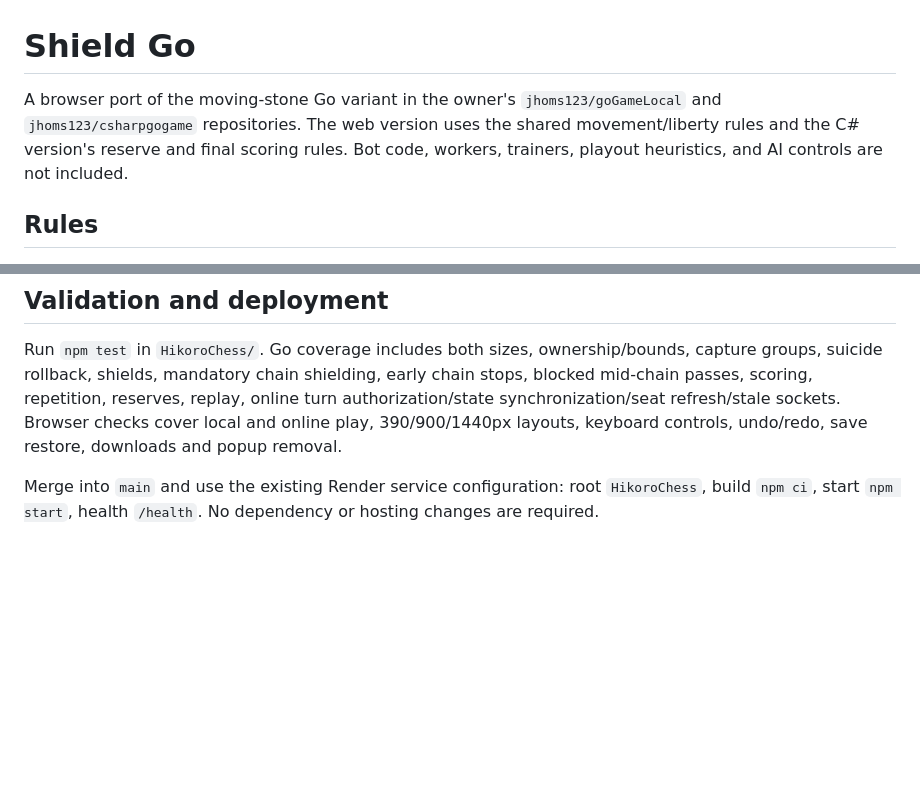
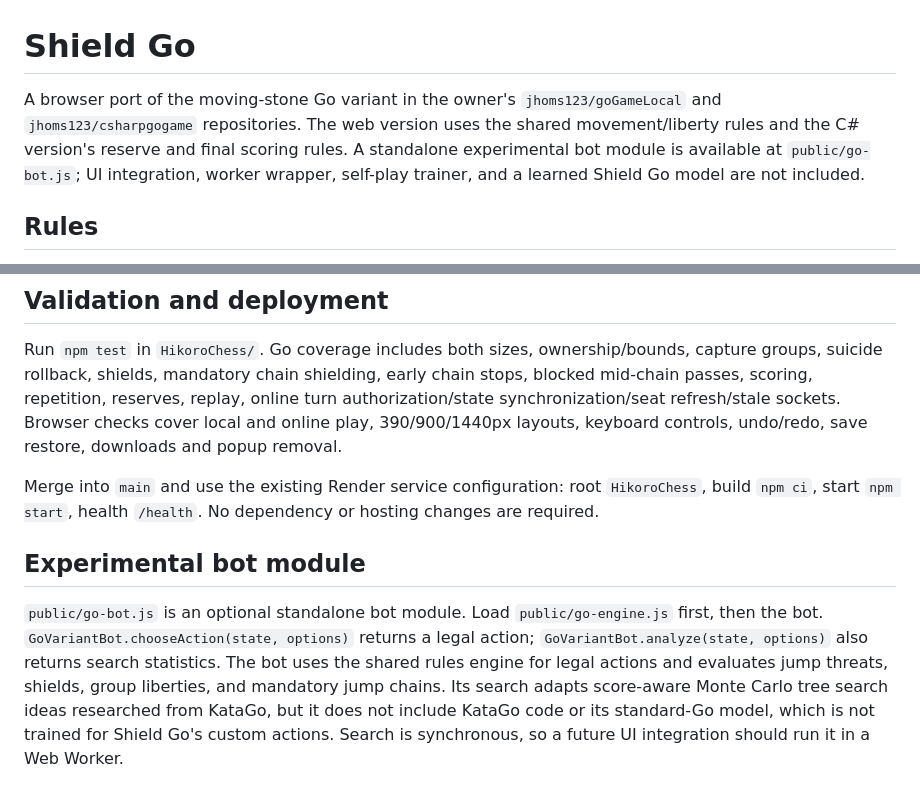
Before and after one commit to jhoms123/hikoro-chess, a Markdown page: HikoroChess/SHIELD_GO.md, 2 parts joined by grey strips. Drawn GitHub-style; blank space fills up the shorter version.

Commit message:
Document standalone Shield Go bot module

```diff
--- a/HikoroChess/SHIELD_GO.md
+++ b/HikoroChess/SHIELD_GO.md
@@ -1,6 +1,6 @@
 # Shield Go
 
-A browser port of the moving-stone Go variant in the owner's `jhoms123/goGameLocal` and `jhoms123/csharpgogame` repositories. The web version uses the shared movement/liberty rules and the C# version's reserve and final scoring rules. Bot code, workers, trainers, playout heuristics, and AI controls are not included.
+A browser port of the moving-stone Go variant in the owner's `jhoms123/goGameLocal` and `jhoms123/csharpgogame` repositories. The web version uses the shared movement/liberty rules and the C# version's reserve and final scoring rules. A standalone experimental bot module is available at `public/go-bot.js`; UI integration, worker wrapper, self-play trainer, and a learned Shield Go model are not included.
 
 ## Rules
 
@@ -28,3 +28,8 @@ Shavari's floating stack inspector, hover/focus listeners, and inspection toggle
 Run `npm test` in `HikoroChess/`. Go coverage includes both sizes, ownership/bounds, capture groups, suicide rollback, shields, mandatory chain shielding, early chain stops, blocked mid-chain passes, scoring, repetition, reserves, replay, online turn authorization/state synchronization/seat refresh/stale sockets. Browser checks cover local and online play, 390/900/1440px layouts, keyboard controls, undo/redo, save restore, downloads and popup removal.
 
 Merge into `main` and use the existing Render service configuration: root `HikoroChess`, build `npm ci`, start `npm start`, health `/health`. No dependency or hosting changes are required.
+
+
+## Experimental bot module
+
+`public/go-bot.js` is an optional standalone bot module. Load `public/go-engine.js` first, then the bot. `GoVariantBot.chooseAction(state, options)` returns a legal action; `GoVariantBot.analyze(state, options)` also returns search statistics. The bot uses the shared rules engine for legal actions and evaluates jump threats, shields, group liberties, and mandatory jump chains. Its search adapts score-aware Monte Carlo tree search ideas researched from KataGo, but it does not include KataGo code or its standard-Go model, which is not trained for Shield Go's custom actions. Search is synchronous, so a future UI integration should run it in a Web Worker.
```
